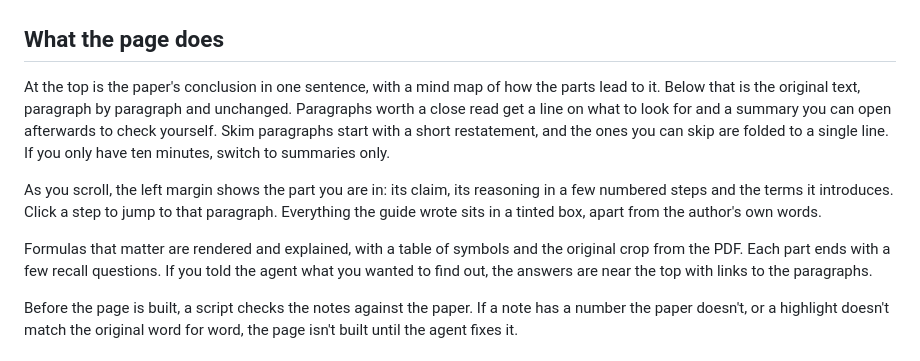
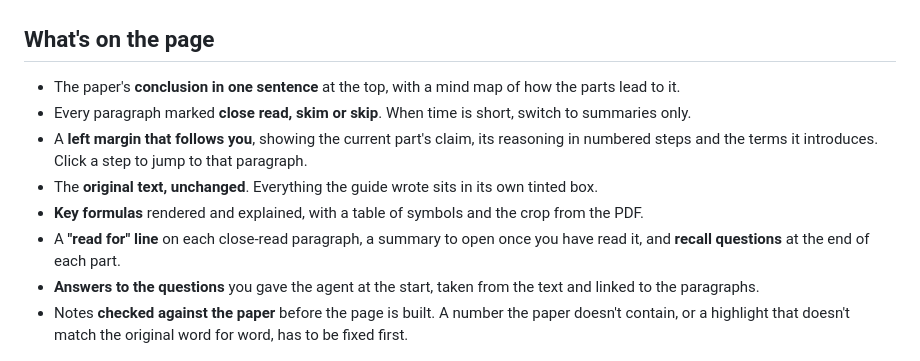
Before and after one commit to Liangzhen-Chen/literature-guide-read, a Markdown page: README.md, the part around the change. GitHub-like rendering.

```diff
--- a/README.md
+++ b/README.md
@@ -8,15 +8,16 @@ Open a finished page: [Ioannidis (2005), notes in English and Chinese](https://l
 
 ![The top of a reading page: title, conclusion and the mind map](assets/readme/page-top.png)
 
-## What the page does
+## What's on the page
 
-At the top is the paper's conclusion in one sentence, with a mind map of how the parts lead to it. Below that is the original text, paragraph by paragraph and unchanged. Paragraphs worth a close read get a line on what to look for and a summary you can open afterwards to check yourself. Skim paragraphs start with a short restatement, and the ones you can skip are folded to a single line. If you only have ten minutes, switch to summaries only.
-
-As you scroll, the left margin shows the part you are in: its claim, its reasoning in a few numbered steps and the terms it introduces. Click a step to jump to that paragraph. Everything the guide wrote sits in a tinted box, apart from the author's own words.
-
-Formulas that matter are rendered and explained, with a table of symbols and the original crop from the PDF. Each part ends with a few recall questions. If you told the agent what you wanted to find out, the answers are near the top with links to the paragraphs.
-
-Before the page is built, a script checks the notes against the paper. If a note has a number the paper doesn't, or a highlight doesn't match the original word for word, the page isn't built until the agent fixes it.
+- The paper's **conclusion in one sentence** at the top, with a mind map of how the parts lead to it.
+- Every paragraph marked **close read, skim or skip**. When time is short, switch to summaries only.
+- A **left margin that follows you**, showing the current part's claim, its reasoning in numbered steps and the terms it introduces. Click a step to jump to that paragraph.
+- The **original text, unchanged**. Everything the guide wrote sits in its own tinted box.
+- **Key formulas** rendered and explained, with a table of symbols and the crop from the PDF.
+- A **"read for" line** on each close-read paragraph, a summary to open once you have read it, and **recall questions** at the end of each part.
+- **Answers to the questions** you gave the agent at the start, taken from the text and linked to the paragraphs.
+- Notes **checked against the paper** before the page is built. A number the paper doesn't contain, or a highlight that doesn't match the original word for word, has to be fixed first.
 
 ![A part of the DPO paper with Chinese notes: the margin holds the part's claim, steps and terms; on the right a close-read paragraph with its read-for prompt, the rendered formula and the opened after-reading summary](assets/readme/page-formula.png)
 
```
Also changed, not shown: README.zh.md (+8 -7 lines).
